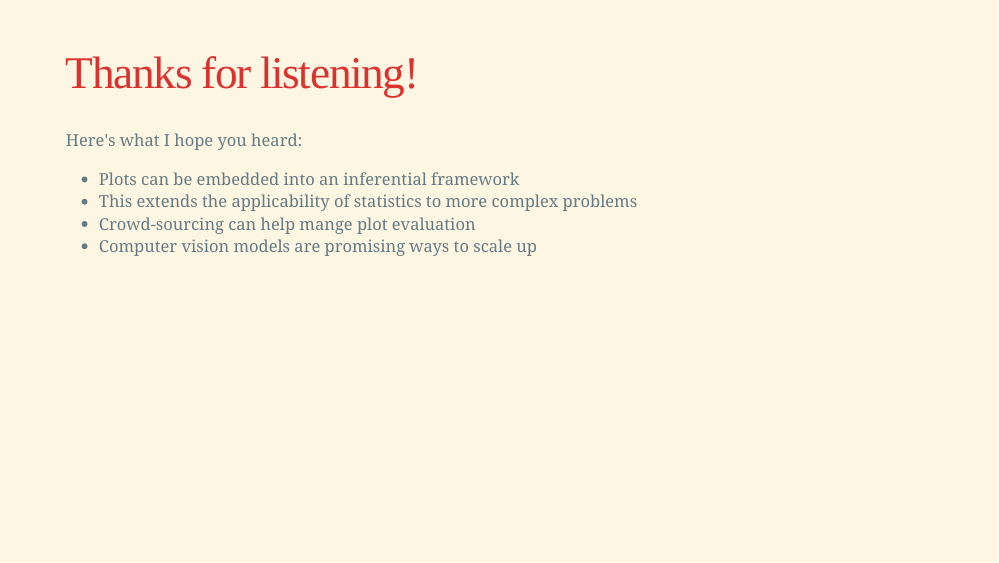
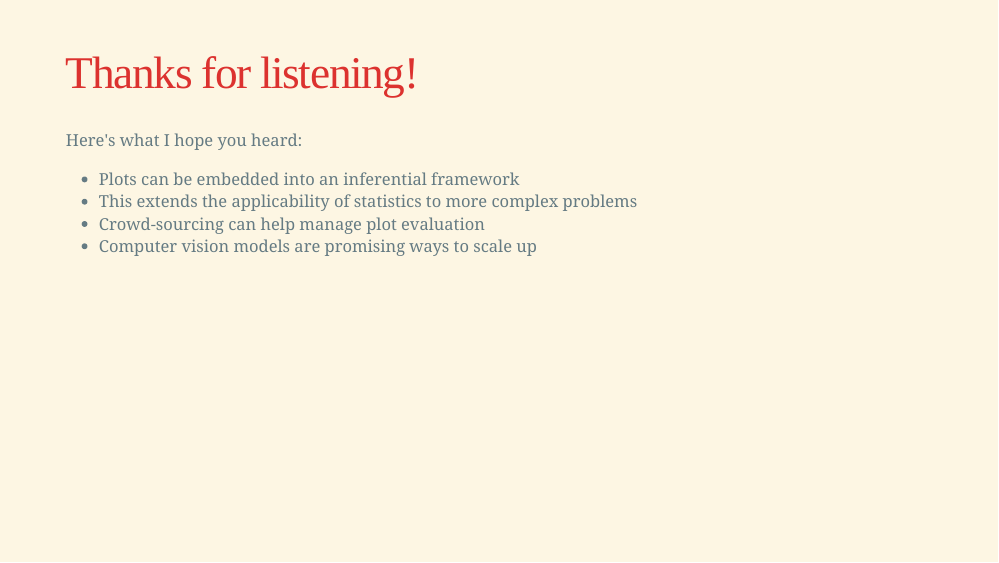
Before and after one commit to dicook/vISEC2020, an R Markdown document (plenary/slides.Rmd): page 43 of 45. The pictures show the slides in the output file plenary/slides.html that the author committed with the source; the slides are laid out offline by our stand-in for remark.js, each with all of its steps uncovered, in fonts that may differ from those the slides ask for, and without slide numbers, shadows or browser add-ons; a font, style sheet, LaTeX package, included part or bibliography that could not be used is replaced or left out; library style sheets and scripts come from the installed R packages.

```diff
--- a/plenary/slides.Rmd
+++ b/plenary/slides.Rmd
@@ -808,7 +808,7 @@
 
 - Plots can be embedded into an inferential framework
 - This extends the applicability of statistics to more complex problems
-- Crowd-sourcing can help mange plot evaluation
+- Crowd-sourcing can help manage plot evaluation
 - Computer vision models are promising ways to scale up
 
 ---
```
Also changed, not shown: plenary/images/vis_inf.png, plenary/slides.html, plenary/slides_files/figure-html/unnamed-chunk-10-1.png, plenary/slides_files/figure-html/unnamed-chunk-12-1.png, plenary/slides_files/figure-html/unnamed-chunk-3-1.png, plenary/slides_files/figure-html/unnamed-chunk-6-1.png.
